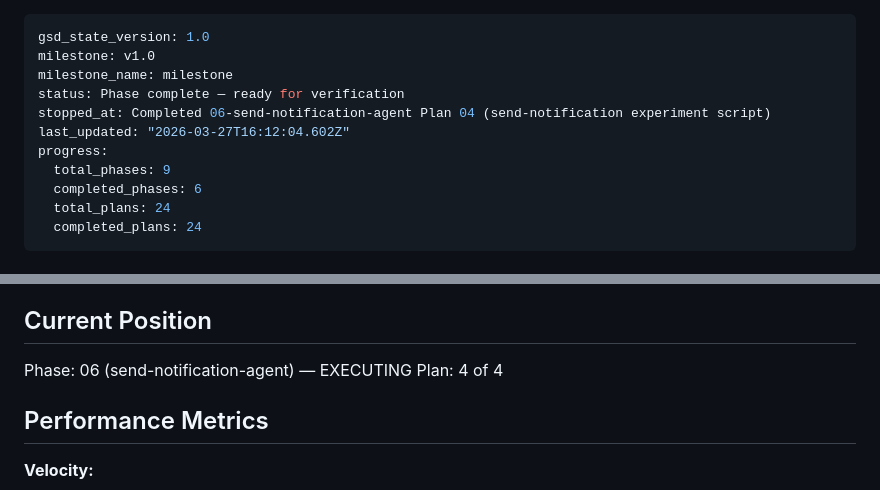
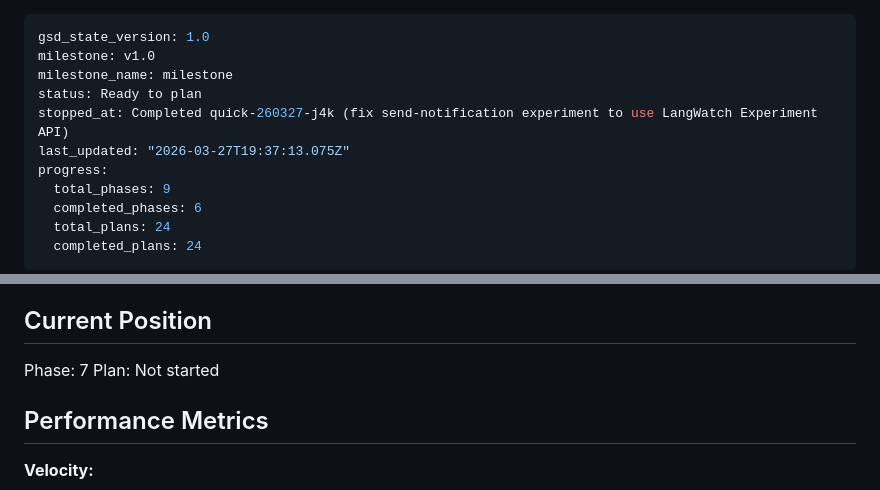
Before and after one commit to solanoepalacio/robotina, a Markdown page: .planning/STATE.md, 2 parts joined by grey strips. GitHub-like rendering.

Commit message:
docs(phase-06): complete phase execution

```diff
--- a/.planning/STATE.md
+++ b/.planning/STATE.md
@@ -2,9 +2,9 @@
 gsd_state_version: 1.0
 milestone: v1.0
 milestone_name: milestone
-status: Phase complete — ready for verification
-stopped_at: Completed 06-send-notification-agent Plan 04 (send-notification experiment script)
-last_updated: "2026-03-27T16:12:04.602Z"
+status: Ready to plan
+stopped_at: Completed quick-260327-j4k (fix send-notification experiment to use LangWatch Experiment API)
+last_updated: "2026-03-27T19:37:13.075Z"
 progress:
   total_phases: 9
   completed_phases: 6
@@ -23,8 +23,8 @@ See: .planning/PROJECT.md (updated 2026-03-25)
 
 ## Current Position
 
-Phase: 06 (send-notification-agent) — EXECUTING
-Plan: 4 of 4
+Phase: 7
+Plan: Not started
 
 ## Performance Metrics
 
```
